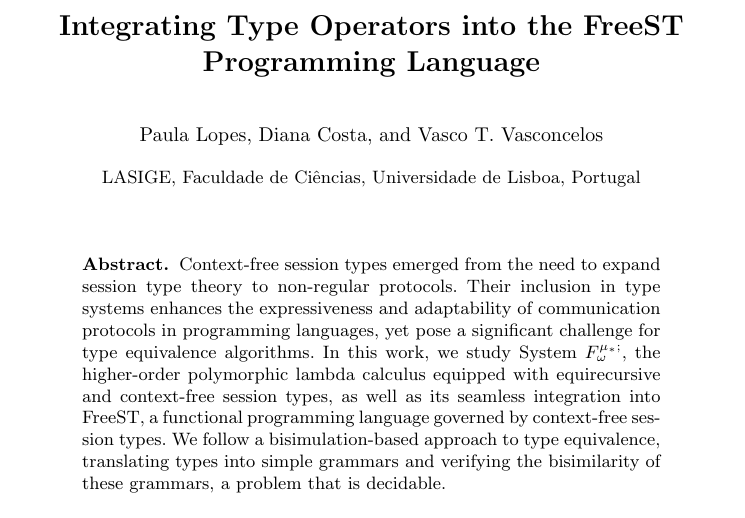
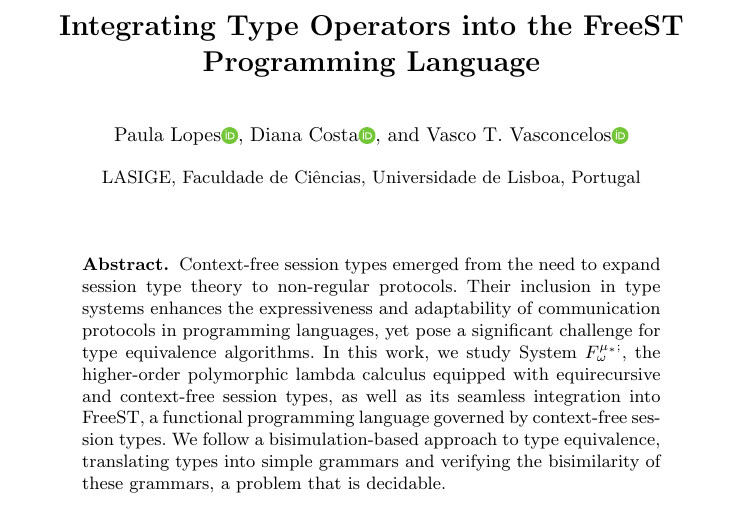
Before and after one commit to inesgarciaslopes/type-operators, a LaTeX thesis (latex/Inforum/42-CR.tex): part of page 1 of 11, cut so that both start at the same text. Compiled offline with pdfLaTeX.

Commit message:
camera-ready requirements

```diff
--- a/latex/Inforum/main.tex
+++ b/latex/Inforum/42-CR.tex
@@ -61,9 +61,9 @@
 % If the paper title is too long for the running head, you can set
 % an abbreviated paper title here
 %
-\author{Paula Lopes \and
-Diana Costa \and
-Vasco T. Vasconcelos}
+\author{Paula Lopes\orcidID{0009-0009-3839-3974} \and
+Diana Costa\orcidID{0000-0002-8312-429X} \and
+Vasco T. Vasconcelos\orcidID{0000-0002-9539-8861}}
 
 %
 \authorrunning{P. Lopes et al.}
```
Also changed, not shown: latex/Inforum/42-CR.pdf (added), 1 other file.
